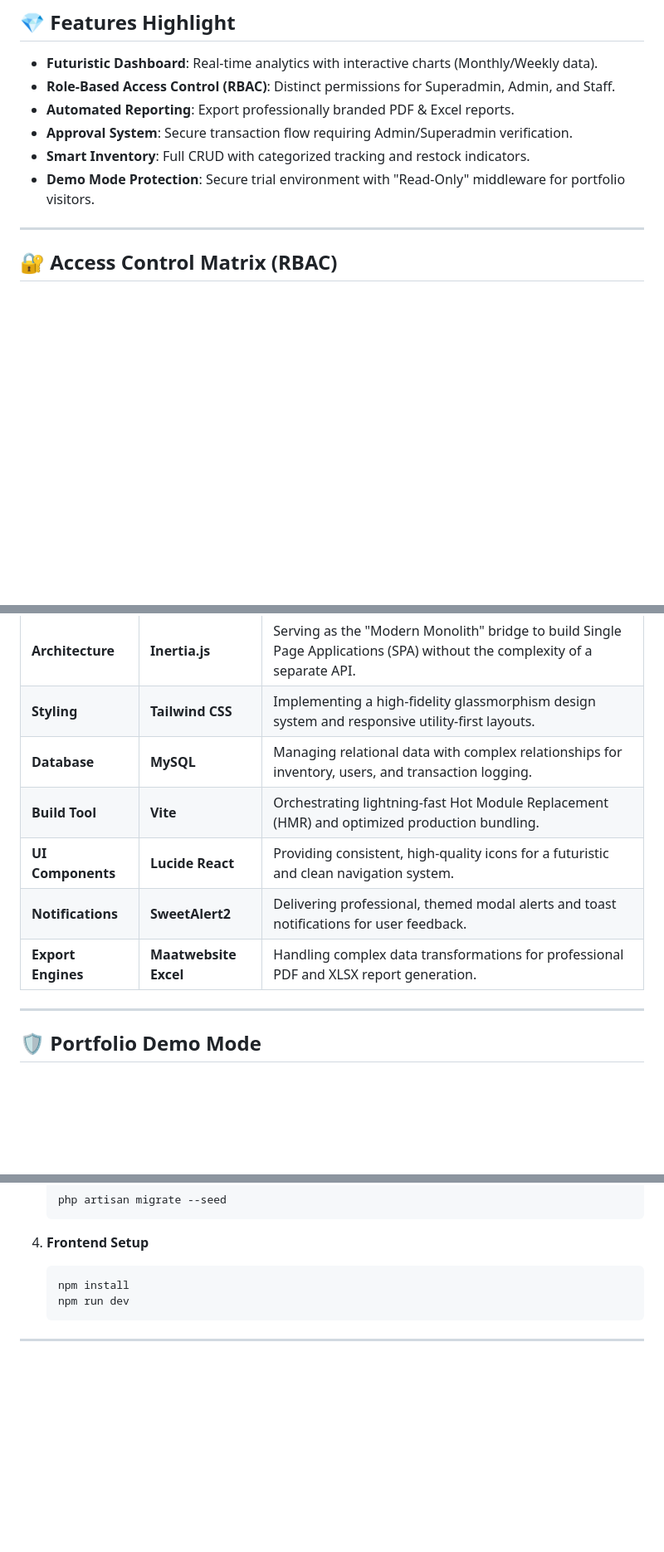
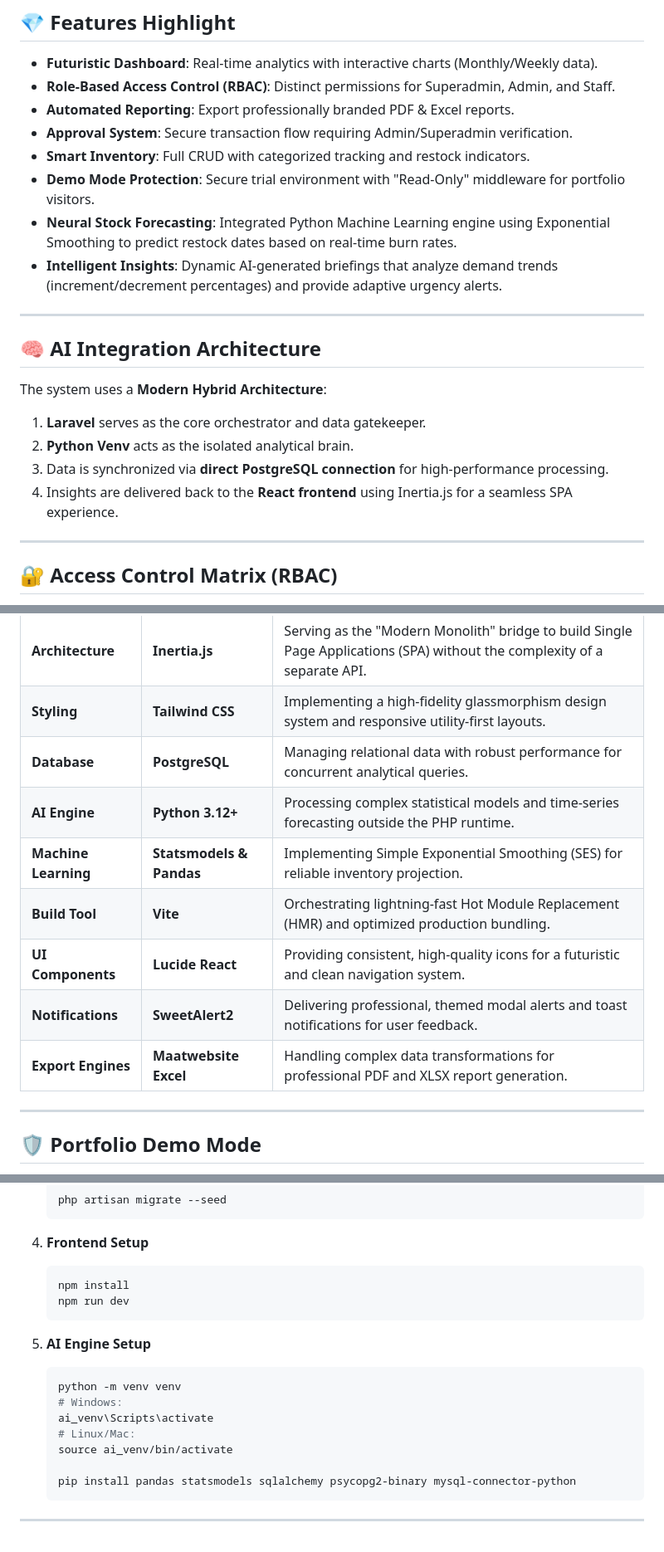
Before and after one commit to azariafwn/smartstock-ai, a Markdown page: README.md, 3 parts joined by grey strips. Shown at 83% size. Rendered like a GitHub page; blank space fills up the shorter version.

Commit message:
docs: detail neural forecasting architecture and update tech stack to PostgreSQL

````diff
--- a/README.md
+++ b/README.md
@@ -23,6 +23,18 @@
 * **Approval System**: Secure transaction flow requiring Admin/Superadmin verification.
 * **Smart Inventory**: Full CRUD with categorized tracking and restock indicators.
 * **Demo Mode Protection**: Secure trial environment with "Read-Only" middleware for portfolio visitors.
+* **Neural Stock Forecasting**: Integrated Python Machine Learning engine using Exponential Smoothing to predict restock dates based on real-time burn rates.
+* **Intelligent Insights**: Dynamic AI-generated briefings that analyze demand trends (increment/decrement percentages) and provide adaptive urgency alerts.
+
+---
+
+## 🧠 AI Integration Architecture
+
+The system uses a **Modern Hybrid Architecture**:
+1. **Laravel** serves as the core orchestrator and data gatekeeper.
+2. **Python Venv** acts as the isolated analytical brain.
+3. Data is synchronized via **direct PostgreSQL connection** for high-performance processing.
+4. Insights are delivered back to the **React frontend** using Inertia.js for a seamless SPA experience.
 
 ---
 
@@ -54,11 +66,14 @@ The system implements a strict Role-Based Access Control to ensure data integrit
 | **Frontend Library** | **React.js** | Building a reactive and component-based user interface for a modern web experience. |
 | **Architecture** | **Inertia.js** | Serving as the "Modern Monolith" bridge to build Single Page Applications (SPA) without the complexity of a separate API. |
 | **Styling** | **Tailwind CSS** | Implementing a high-fidelity glassmorphism design system and responsive utility-first layouts. |
-| **Database** | **MySQL** | Managing relational data with complex relationships for inventory, users, and transaction logging. |
+| **Database** | **PostgreSQL** | Managing relational data with robust performance for concurrent analytical queries. |
+| **AI Engine** | **Python 3.12+** | Processing complex statistical models and time-series forecasting outside the PHP runtime. |
+| **Machine Learning** | **Statsmodels & Pandas** | Implementing Simple Exponential Smoothing (SES) for reliable inventory projection. |
 | **Build Tool** | **Vite** | Orchestrating lightning-fast Hot Module Replacement (HMR) and optimized production bundling. |
 | **UI Components** | **Lucide React** | Providing consistent, high-quality icons for a futuristic and clean navigation system. |
 | **Notifications** | **SweetAlert2** | Delivering professional, themed modal alerts and toast notifications for user feedback. |
 | **Export Engines** | **Maatwebsite Excel** | Handling complex data transformations for professional PDF and XLSX report generation. |
+
 
 ---
 
@@ -125,4 +140,15 @@ Follow these steps to set up the project locally:
     npm run dev
     ```
 
+5. **AI Engine Setup**
+    ```bash
+    python -m venv venv
+    # Windows:
+    ai_venv\Scripts\activate
+    # Linux/Mac:
+    source ai_venv/bin/activate
+
+    pip install pandas statsmodels sqlalchemy psycopg2-binary mysql-connector-python
+    ```
+
 ---
````
